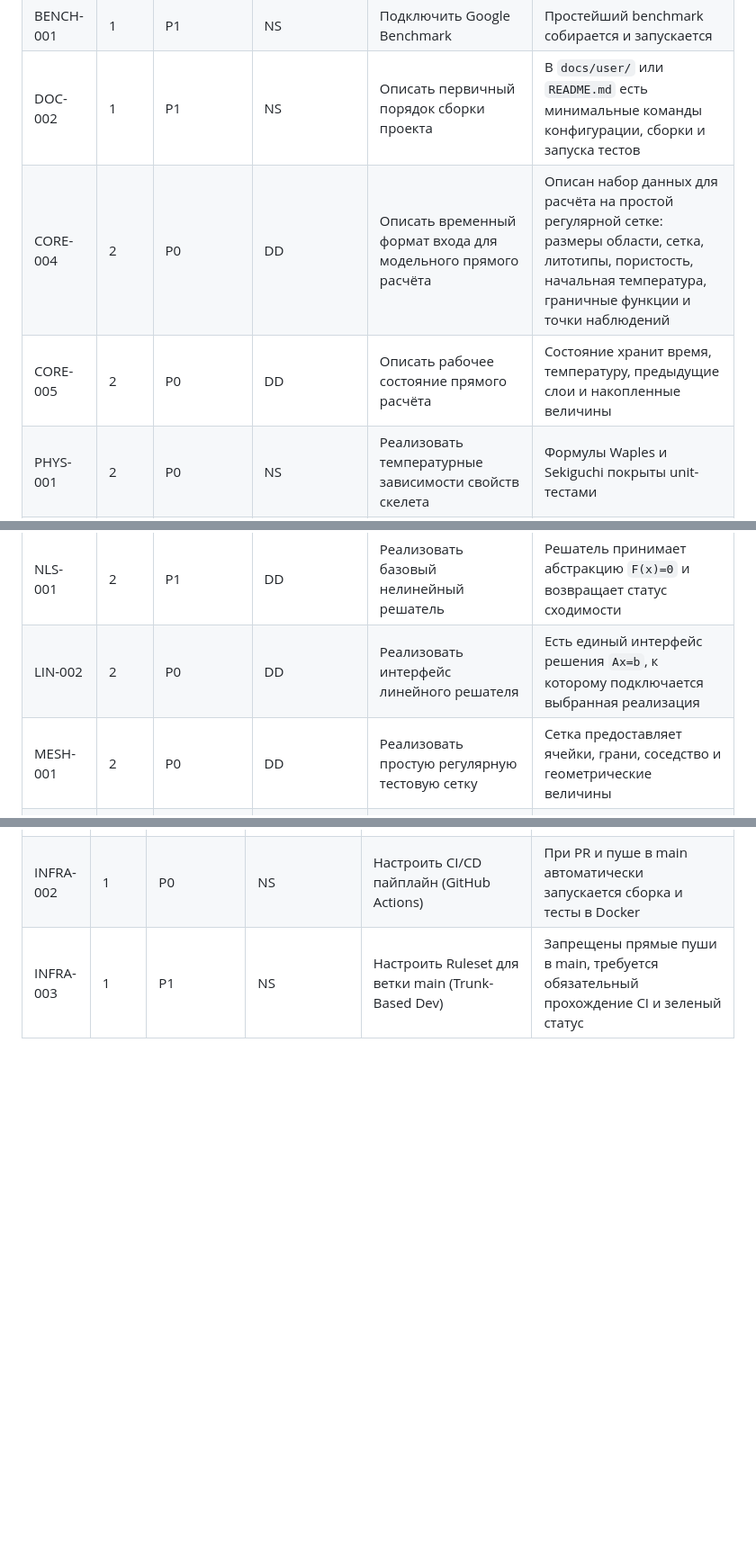
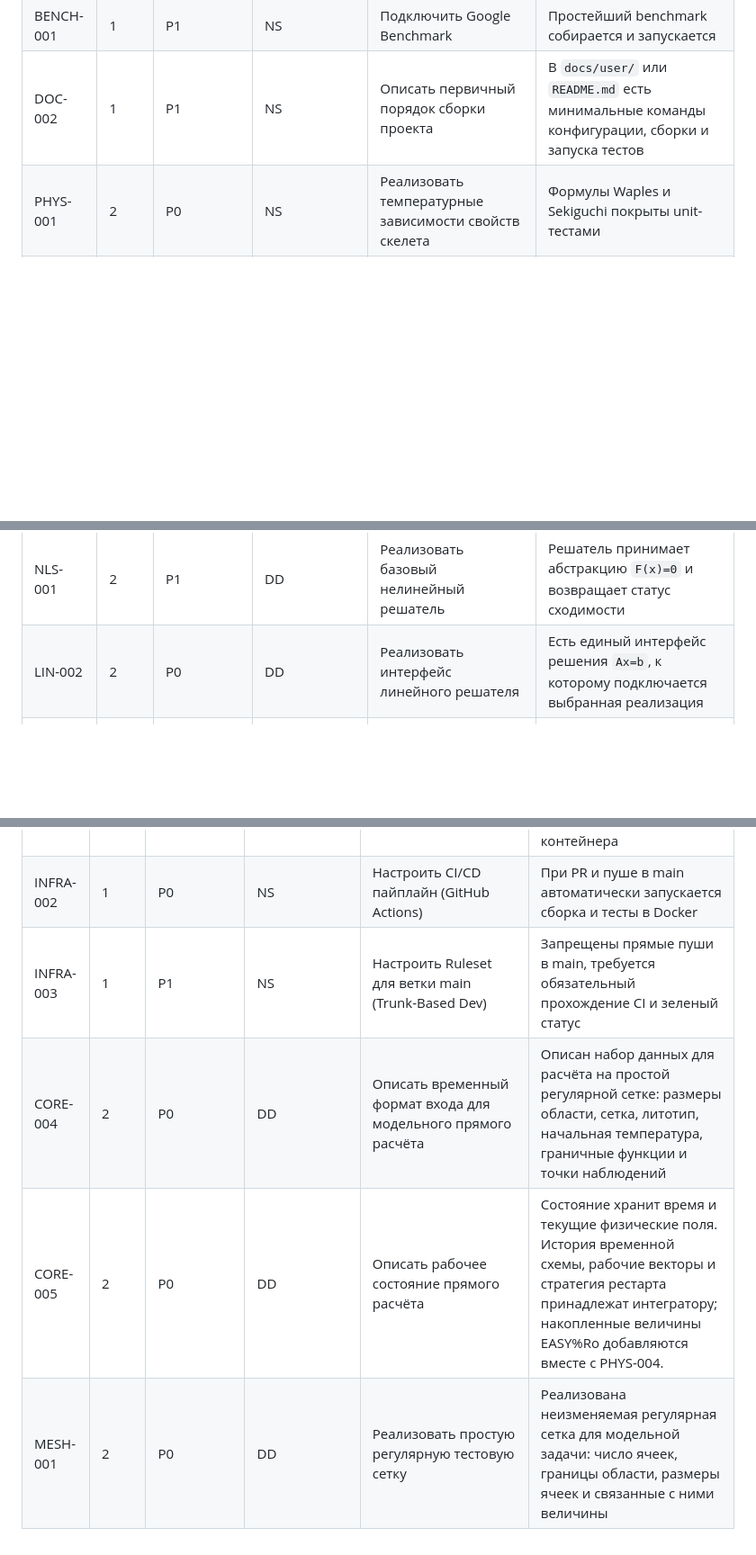
Before and after one commit to vortifyne/rosneft-heat, a Markdown page: docs/dev/backlog.md, 3 parts joined by grey strips. Shown at 90% size. Rendered like a GitHub page; blank space fills up the shorter version.

Commit message:
chore(backlog): update done tasks
- Done core-004, core-005
- Done mesh-001

```diff
--- a/docs/dev/backlog.md
+++ b/docs/dev/backlog.md
@@ -23,8 +23,6 @@
 | INV-001 | 1 | P1 | NS | Проверить вызов оптимизатора из PETSc | Игрушечный пример из [INV-001](task-notes/INV-001-petsc-tao-pounders-smoke-test.md) минимизирует least-squares задачу с известным решением |
 | BENCH-001 | 1 | P1 | NS | Подключить Google Benchmark | Простейший benchmark собирается и запускается |
 | DOC-002 | 1 | P1 | NS | Описать первичный порядок сборки проекта | В `docs/user/` или `README.md` есть минимальные команды конфигурации, сборки и запуска тестов |
-| CORE-004 | 2 | P0 | DD | Описать временный формат входа для модельного прямого расчёта | Описан набор данных для расчёта на простой регулярной сетке: размеры области, сетка, литотипы, пористость, начальная температура, граничные функции и точки наблюдений |
-| CORE-005 | 2 | P0 | DD | Описать рабочее состояние прямого расчёта | Состояние хранит время, температуру, предыдущие слои и накопленные величины |
 | PHYS-001 | 2 | P0 | NS | Реализовать температурные зависимости свойств скелета | Формулы Waples и Sekiguchi покрыты unit-тестами |
 | PHYS-002 | 2 | P0 | NS | Реализовать эффективные теплофизические коэффициенты | Вычисляются `lambda`, `rho_c`, `A` для одно- и двухкомпонентных сред |
 | PHYS-003 | 2 | P1 | NS | Реализовать табличную интерполяцию свойств флюида | Интерполяция покрыта тестами на константных и табличных данных |
@@ -32,7 +30,6 @@
 | TIME-001 | 2 | P0 | DD | Реализовать BDF1 для простой модельной задачи | BDF1 проходит тест на ОДУ или простой теплопроводности с известным решением |
 | NLS-001 | 2 | P1 | DD | Реализовать базовый нелинейный решатель | Решатель принимает абстракцию `F(x)=0` и возвращает статус сходимости |
 | LIN-002 | 2 | P0 | DD | Реализовать интерфейс линейного решателя | Есть единый интерфейс решения `Ax=b`, к которому подключается выбранная реализация |
-| MESH-001 | 2 | P0 | DD | Реализовать простую регулярную тестовую сетку | Сетка предоставляет ячейки, грани, соседство и геометрические величины |
 | CORE-006 | 2 | P0 | DD | Реализовать простую пространственную дискретизацию | Для тестовой сетки собирается система теплопереноса с базовыми граничными условиями |
 | CORE-007 | 2 | P0 | DD | Собрать сквозной прямой расчёт на искусственном примере | Программа проходит временной цикл и возвращает температуру, отражательную способность витринита, невязки и статус |
 | TEST-002 | 2 | P1 | DD | Добавить набор unit-тестов для автономных модулей | Тестами покрыты физика, интерполяция, EASY%Ro, BDF1 и базовые невязки |
@@ -49,3 +46,6 @@
 | INFRA-001 | 1 | P0 | NS | Настроить Docker-окружение для разработки | Есть Dockerfile с фиксированным инструментом (CMake, GCC/Clang, Ninja, vcpkg), проект собирается внутри контейнера |
 | INFRA-002 | 1 | P0 | NS | Настроить CI/CD пайплайн (GitHub Actions) | При PR и пуше в main автоматически запускается сборка и тесты в Docker |
 | INFRA-003 | 1 | P1 | NS | Настроить Ruleset для ветки main (Trunk-Based Dev) | Запрещены прямые пуши в main, требуется обязательный прохождение CI и зеленый статус |
+| CORE-004 | 2 | P0 | DD | Описать временный формат входа для модельного прямого расчёта | Описан набор данных для расчёта на простой регулярной сетке: размеры области, сетка, литотип, начальная температура, граничные функции и точки наблюдений |
+| CORE-005 | 2 | P0 | DD | Описать рабочее состояние прямого расчёта | Состояние хранит время и текущие физические поля. История временной схемы, рабочие векторы и стратегия рестарта принадлежат интегратору; накопленные величины EASY%Ro добавляются вместе с PHYS-004. |
+| MESH-001 | 2 | P0 | DD | Реализовать простую регулярную тестовую сетку | Реализована неизменяемая регулярная сетка для модельной задачи: число ячеек, границы области, размеры ячеек и связанные с ними величины |
```
